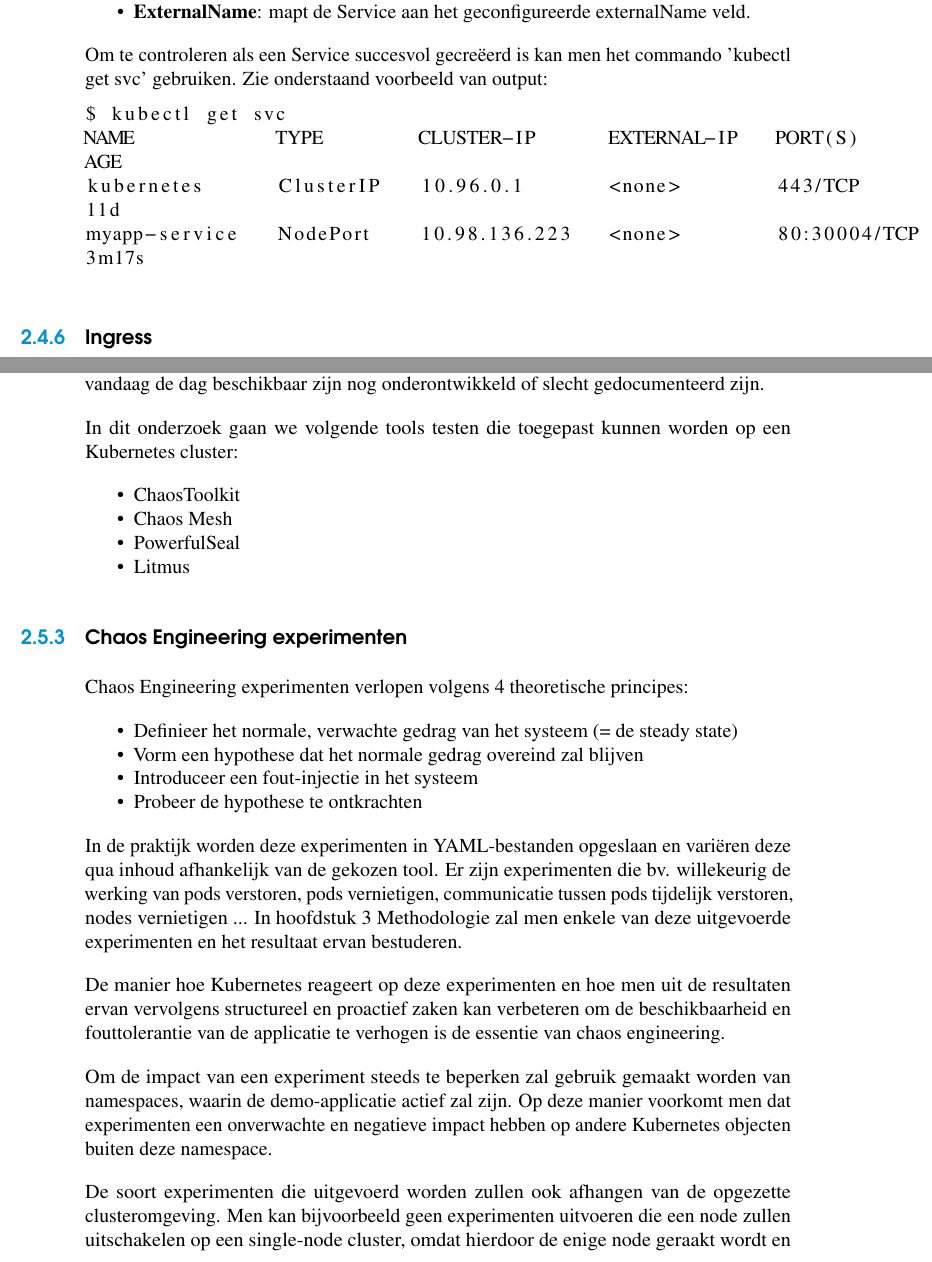
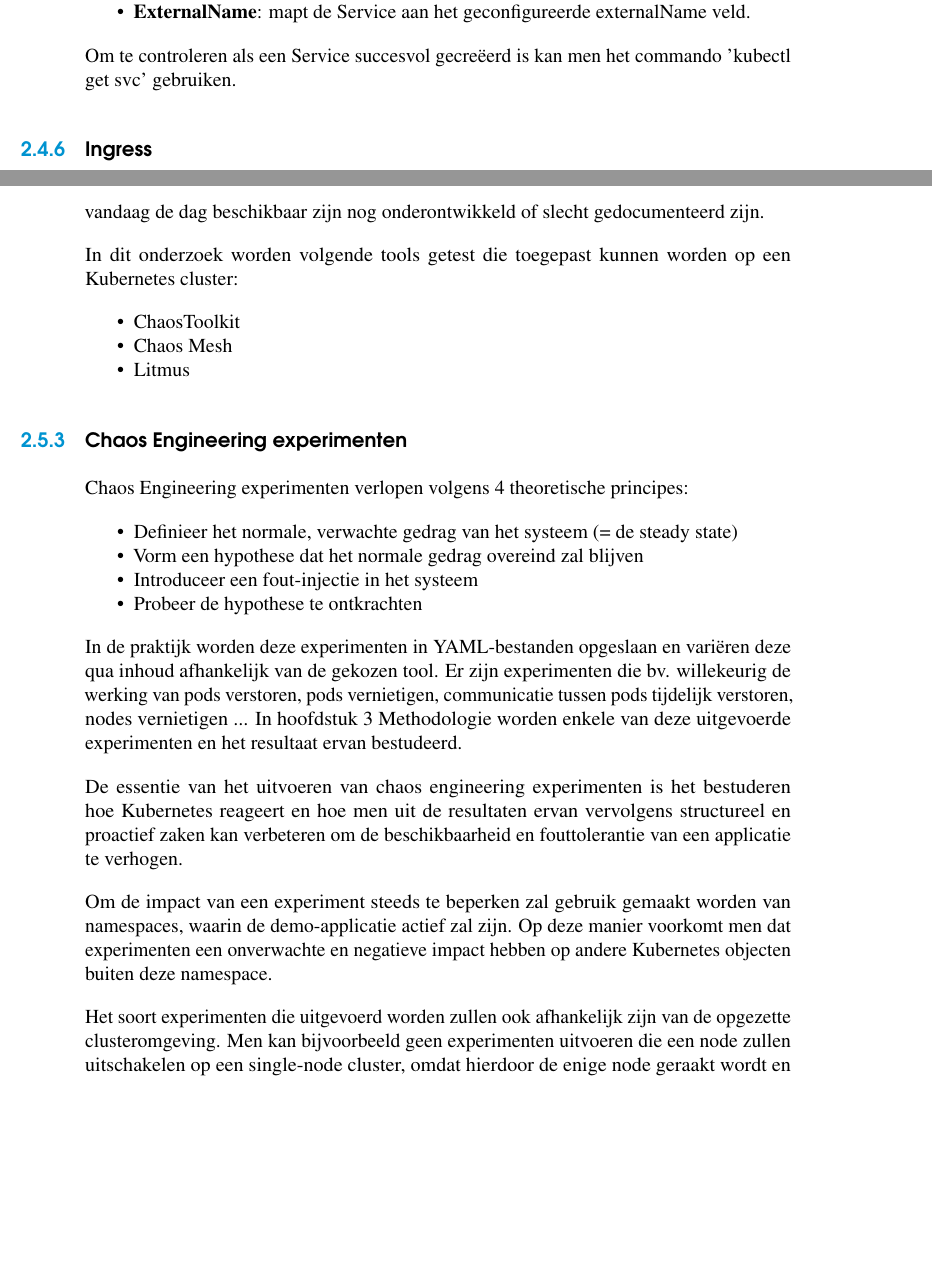
Before and after one commit to KenBruggeman/BP_21-22, a LaTeX thesis (bachelorproef/bachproef-tin.tex, which reads bachelorproef/inleiding.tex, bachelorproef/standvanzaken.tex): two parts of pages 26 and 30 of 41 before the commit and two parts of pages 26 and 30 of 39 after it, joined at a grey line, cut so that both start at the same text, the shorter picture padded with empty space. Compiled offline with pdfLaTeX.

Commit message:
processed feedback

```diff
--- a/bachelorproef/bachproef-tin.tex
+++ b/bachelorproef/bachproef-tin.tex
@@ -28,7 +28,7 @@
 % Indien je bachelorproef in opdracht van/in samenwerking met een bedrijf of
 % externe organisatie geschreven is, geef je hier de naam. Zoniet laat je dit
 % zoals het is.
-\instelling{---}
+\instelling{Hogeschool Gent}
 
 % Academiejaar
 \academiejaar{2021-2022}
@@ -37,7 +37,7 @@
 %  - 1e semester = 1e examenperiode => 1
 %  - 2e semester = 2e examenperiode => 2
 %  - tweede zit  = 3e examenperiode => 3
-\examenperiode{2}
+\examenperiode{eerste zittijd}
 
 %===============================================================================
 % Inhoud document
--- a/bachelorproef/inleiding.tex
+++ b/bachelorproef/inleiding.tex
@@ -13,3 +12,4 @@ Om deze containerapplicaties beter te kunnen schalen, en er onder andere voor te
+Om deze containerapplicaties beter te kunnen schalen, en er onder andere voor te zorgen dat deze continu beschikbaar zijn, wordt containerorchestratie zoals Kubernetes toegepast. Orchestratie is kortweg het automatiseren van containermanagement. Containers van een applicatie kunnen onderverdeeld zijn op één of meerdere nodes (fysieke server/virtuele machine), die gegroepeerd worden in een Kubernetes cluster.
 
 Netflix was het eerste bedrijf die begon te experimenteren op deze clusters om de weerbaarheid ervan te testen. Zij ontwikkelden de tool Chaos Monkey, die foutinjecties van allerlei soorten kon simuleren, om zo te leren hoe ze proactief problemen konden aanpakken. Deze vorm van experimenteren werd later bekend als chaos engineering en wordt alreeds toegepast door enkele van de grootste bedrijven ter wereld, in verschillende sectoren.
 
--- a/bachelorproef/standvanzaken.tex
+++ b/bachelorproef/standvanzaken.tex
@@ -199,11 +199,4 @@ Er bestaan vier verschillende types Services:
     \item {\bf ExternalName}: mapt de Service aan het geconfigureerde externalName veld.
 \end{itemize}
 
-Om te controleren als een Service succesvol gecreëerd is kan men het commando 'kubectl get svc' gebruiken. Zie onderstaand voorbeeld van output:
-
-\begin{lstlisting}[language=bash]
-$ kubectl get svc
-NAME            TYPE        CLUSTER-IP      EXTERNAL-IP   PORT(S)        AGE
-kubernetes      ClusterIP   10.96.0.1       <none>        443/TCP        11d
-myapp-service   NodePort    10.98.136.223   <none>        80:30004/TCP   3m17s
-\end{lstlisting}
+Om te controleren als een Service succesvol gecreëerd is kan men het commando 'kubectl get svc' gebruiken.
@@ -310,11 +303,10 @@ Later werden nog extra tools ontworpen die elk op zich een bepaalde functionalit
 
 Vooraleer men van start kan gaan met chaos experimenten moet men eerst een geschikte tool kiezen. Chaos engineering is nog steeds relatief nieuw, waardoor sommige tools die vandaag de dag beschikbaar zijn nog onderontwikkeld of slecht gedocumenteerd zijn.
 
-In dit onderzoek gaan we volgende tools testen die toegepast kunnen worden op een Kubernetes cluster:
+In dit onderzoek worden volgende tools getest die toegepast kunnen worden op een Kubernetes cluster:
 \begin{itemize}
     \item ChaosToolkit
     \item Chaos Mesh
-    \item PowerfulSeal
     \item Litmus
 \end{itemize}
 
@@ -328,10 +320,10 @@ Chaos Engineering experimenten verlopen volgens 4 theoretische principes:
     \item Probeer de hypothese te ontkrachten
 \end{itemize}
 
-In de praktijk worden deze experimenten in YAML-bestanden opgeslaan en variëren deze qua inhoud afhankelijk van de gekozen tool. Er zijn experimenten die bv. willekeurig de werking van pods verstoren, pods vernietigen, communicatie tussen pods tijdelijk verstoren, nodes vernietigen ... In hoofdstuk \ref{ch:methodologie} Methodologie zal men enkele van deze uitgevoerde experimenten en het resultaat ervan bestuderen.
+In de praktijk worden deze experimenten in YAML-bestanden opgeslaan en variëren deze qua inhoud afhankelijk van de gekozen tool. Er zijn experimenten die bv. willekeurig de werking van pods verstoren, pods vernietigen, communicatie tussen pods tijdelijk verstoren, nodes vernietigen ... In hoofdstuk \ref{ch:methodologie} Methodologie worden enkele van deze uitgevoerde experimenten en het resultaat ervan bestudeerd.
 
-De manier hoe Kubernetes reageert op deze experimenten en hoe men uit de resultaten ervan vervolgens structureel en proactief zaken kan verbeteren om de beschikbaarheid en fouttolerantie van de applicatie te verhogen is de essentie van chaos engineering.
+De essentie van het uitvoeren van chaos engineering experimenten is het bestuderen hoe Kubernetes reageert en hoe men uit de resultaten ervan vervolgens structureel en proactief zaken kan verbeteren om de beschikbaarheid en fouttolerantie van een applicatie te verhogen.
 
 Om de impact van een experiment steeds te beperken zal gebruik gemaakt worden van namespaces, waarin de demo-applicatie actief zal zijn. Op deze manier voorkomt men dat experimenten een onverwachte en negatieve impact hebben op andere Kubernetes objecten buiten deze namespace.
 
-De soort experimenten die uitgevoerd worden zullen ook afhangen van de opgezette clusteromgeving. Men kan bijvoorbeeld geen experimenten uitvoeren die een node zullen uitschakelen op een single-node cluster, omdat hierdoor de enige node geraakt wordt en dit zonder twijfel kwalijke gevolgen zal hebben.
+Het soort experimenten die uitgevoerd worden zullen ook afhankelijk zijn van de opgezette clusteromgeving. Men kan bijvoorbeeld geen experimenten uitvoeren die een node zullen uitschakelen op een single-node cluster, omdat hierdoor de enige node geraakt wordt en dit zonder twijfel kwalijke gevolgen zal hebben.
```
Also changed, not shown: bachelorproef/bachproef-tin.tex (1 more changed lines), bachelorproef/inleiding.tex (5 more changed lines), bachelorproef/standvanzaken.tex (14 more changed lines), 1 other file.
